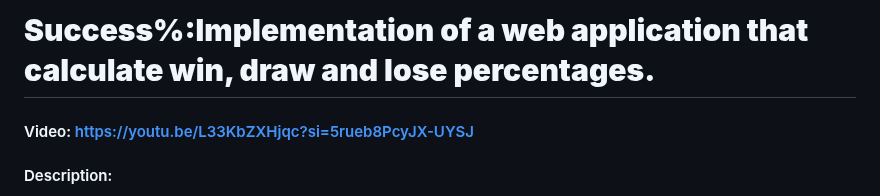
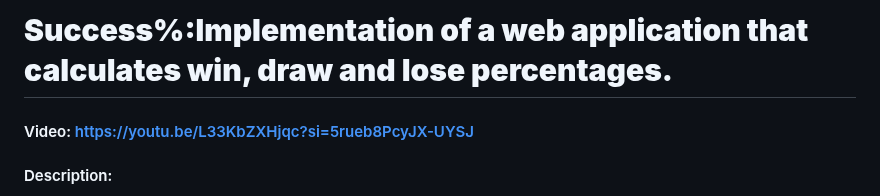
Before and after one commit to Legendsberlins/CS50-project, a Markdown page: README.md, the part around the change. Rendered like a GitHub page.

```diff
--- a/README.md
+++ b/README.md
@@ -1,4 +1,4 @@
-# **Success%:Implementation of a web application that calculate win, draw and lose percentages.**
+# **Success%:Implementation of a web application that calculates win, draw and lose percentages.**
 #### Video: https://youtu.be/L33KbZXHjqc?si=5rueb8PcyJX-UYSJ
 #### Description:
 This web application was implemented using Flask (a python framework) which deals with paths and routes, SQL to keep hold of the database and jinja which is a syntax that implements flask in an HTML file.
```
